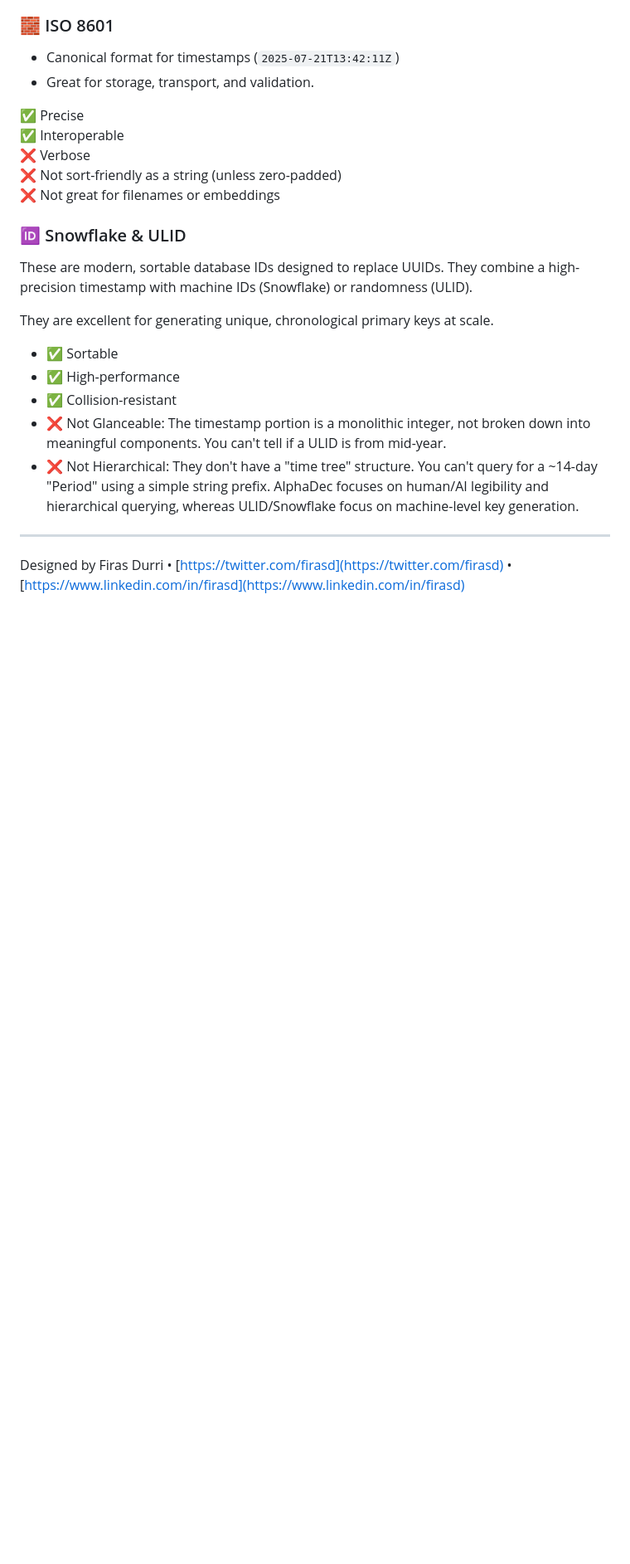
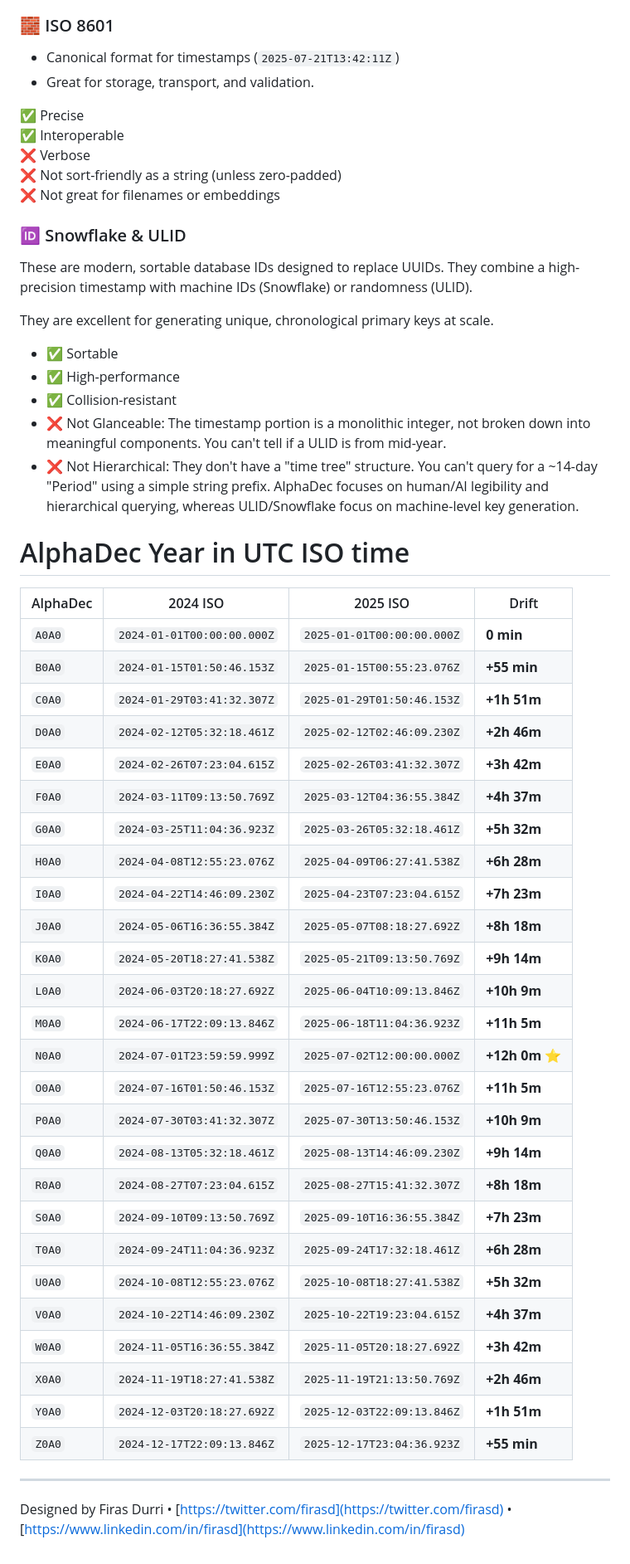
Before and after one commit to firasd/alphadec, a Markdown page: README.md, the part around the change. Shown: that part at 83% size. Drawn GitHub-style; blank space fills up the shorter version.

```diff
--- a/README.md
+++ b/README.md
@@ -293,6 +293,36 @@ They are excellent for generating unique, chronological primary keys at scale.
 - ❌ Not Hierarchical: They don't have a "time tree" structure. You can't query for a ~14-day "Period" using a simple string prefix.
 AlphaDec focuses on human/AI legibility and hierarchical querying, whereas ULID/Snowflake focus on machine-level key generation.
 
+# AlphaDec Year in UTC ISO time
+
+| AlphaDec | 2024 ISO | 2025 ISO | Drift |
+|----------|----------|----------|-------|
+| `A0A0` | `2024-01-01T00:00:00.000Z` | `2025-01-01T00:00:00.000Z` | **0 min** |
+| `B0A0` | `2024-01-15T01:50:46.153Z` | `2025-01-15T00:55:23.076Z` | **+55 min** |
+| `C0A0` | `2024-01-29T03:41:32.307Z` | `2025-01-29T01:50:46.153Z` | **+1h 51m** |
+| `D0A0` | `2024-02-12T05:32:18.461Z` | `2025-02-12T02:46:09.230Z` | **+2h 46m** |
+| `E0A0` | `2024-02-26T07:23:04.615Z` | `2025-02-26T03:41:32.307Z` | **+3h 42m** |
+| `F0A0` | `2024-03-11T09:13:50.769Z` | `2025-03-12T04:36:55.384Z` | **+4h 37m** |
+| `G0A0` | `2024-03-25T11:04:36.923Z` | `2025-03-26T05:32:18.461Z` | **+5h 32m** |
+| `H0A0` | `2024-04-08T12:55:23.076Z` | `2025-04-09T06:27:41.538Z` | **+6h 28m** |
+| `I0A0` | `2024-04-22T14:46:09.230Z` | `2025-04-23T07:23:04.615Z` | **+7h 23m** |
+| `J0A0` | `2024-05-06T16:36:55.384Z` | `2025-05-07T08:18:27.692Z` | **+8h 18m** |
+| `K0A0` | `2024-05-20T18:27:41.538Z` | `2025-05-21T09:13:50.769Z` | **+9h 14m** |
+| `L0A0` | `2024-06-03T20:18:27.692Z` | `2025-06-04T10:09:13.846Z` | **+10h 9m** |
+| `M0A0` | `2024-06-17T22:09:13.846Z` | `2025-06-18T11:04:36.923Z` | **+11h 5m** |
+| `N0A0` | `2024-07-01T23:59:59.999Z` | `2025-07-02T12:00:00.000Z` | **+12h 0m** ⭐ |
+| `O0A0` | `2024-07-16T01:50:46.153Z` | `2025-07-16T12:55:23.076Z` | **+11h 5m** |
+| `P0A0` | `2024-07-30T03:41:32.307Z` | `2025-07-30T13:50:46.153Z` | **+10h 9m** |
+| `Q0A0` | `2024-08-13T05:32:18.461Z` | `2025-08-13T14:46:09.230Z` | **+9h 14m** |
+| `R0A0` | `2024-08-27T07:23:04.615Z` | `2025-08-27T15:41:32.307Z` | **+8h 18m** |
+| `S0A0` | `2024-09-10T09:13:50.769Z` | `2025-09-10T16:36:55.384Z` | **+7h 23m** |
+| `T0A0` | `2024-09-24T11:04:36.923Z` | `2025-09-24T17:32:18.461Z` | **+6h 28m** |
+| `U0A0` | `2024-10-08T12:55:23.076Z` | `2025-10-08T18:27:41.538Z` | **+5h 32m** |
+| `V0A0` | `2024-10-22T14:46:09.230Z` | `2025-10-22T19:23:04.615Z` | **+4h 37m** |
+| `W0A0` | `2024-11-05T16:36:55.384Z` | `2025-11-05T20:18:27.692Z` | **+3h 42m** |
+| `X0A0` | `2024-11-19T18:27:41.538Z` | `2025-11-19T21:13:50.769Z` | **+2h 46m** |
+| `Y0A0` | `2024-12-03T20:18:27.692Z` | `2025-12-03T22:09:13.846Z` | **+1h 51m** |
+| `Z0A0` | `2024-12-17T22:09:13.846Z` | `2025-12-17T23:04:36.923Z` | **+55 min** |
 
 ---
 Designed by Firas Durri • [https://twitter.com/firasd](https://twitter.com/firasd) • [https://www.linkedin.com/in/firasd](https://www.linkedin.com/in/firasd)
```
